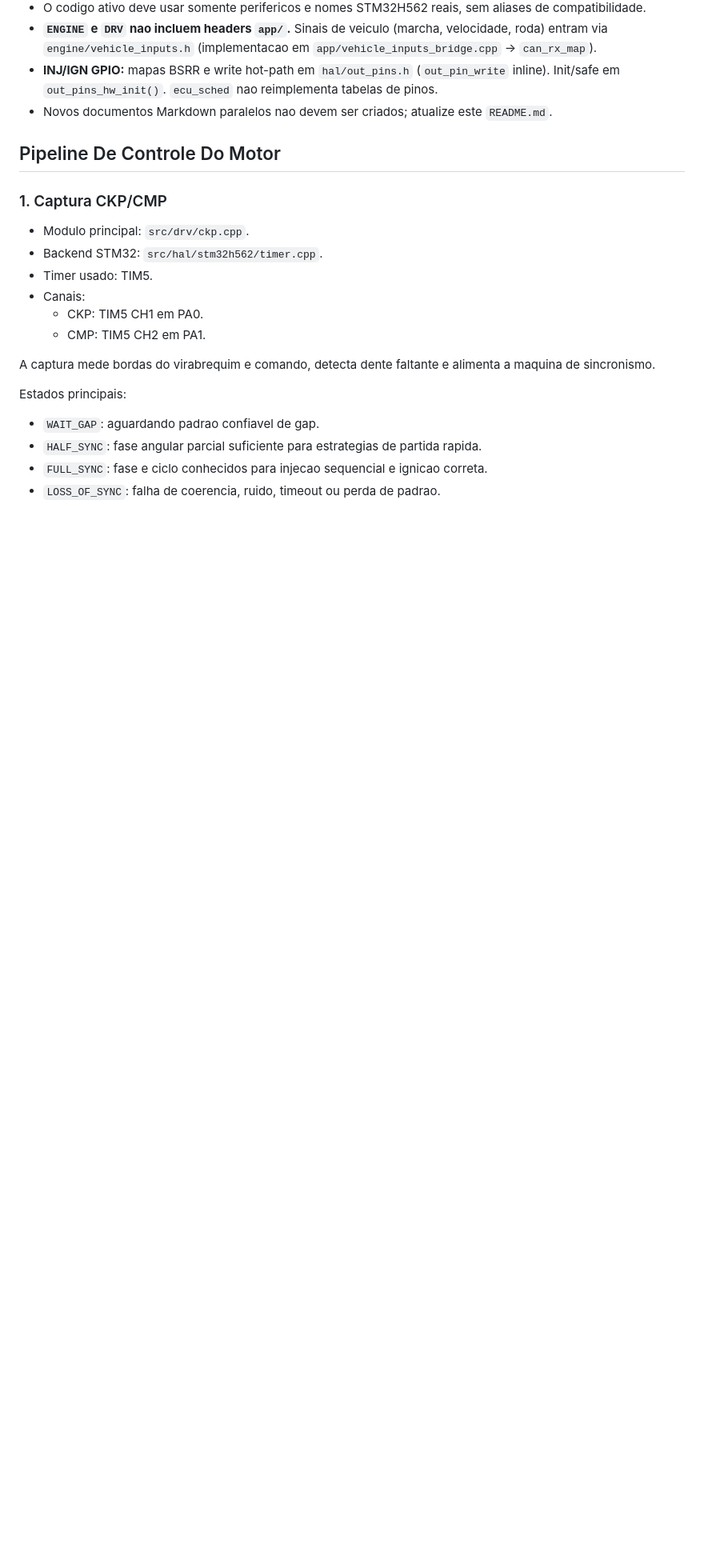
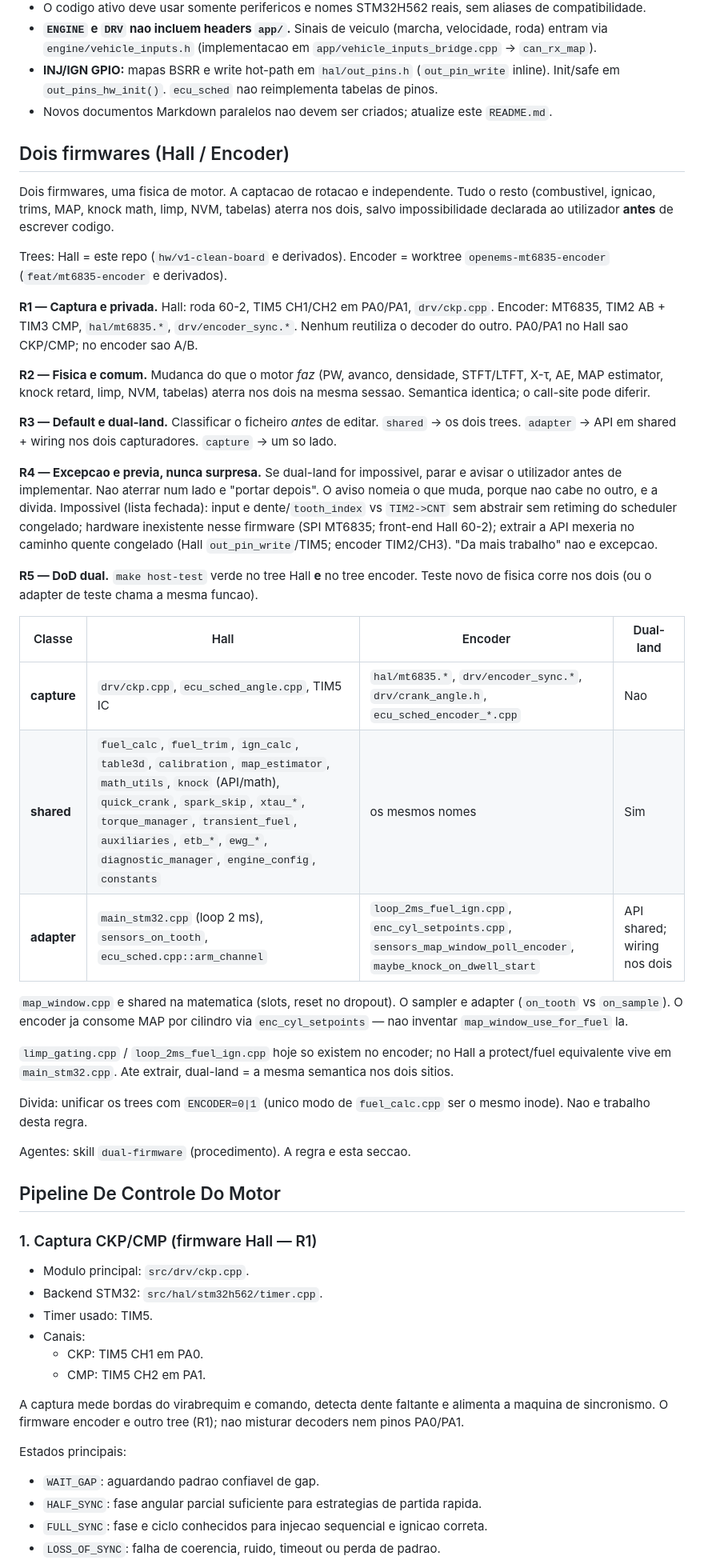
Before and after one commit to pbuchabqui/OpenEMS, a Markdown page: README.md, the part around one of its changes. Shown at 80% size. Rendered like a GitHub page; blank space fills up the shorter version.

Commit message:
docs: regra dual-firmware — captura privada, física comum (R1–R5)
Hall e Encoder partilham combustível/ignição/MAP/knock math; a captação
de rotação fica independente. Dual-land é o default; excepção avisa
antes de escrever código. Skill dual-firmware aponta a esta secção.

```diff
--- a/README.md
+++ b/README.md
@@ -39,9 +39,64 @@ Regras praticas:
 - **INJ/IGN GPIO:** mapas BSRR e write hot-path em `hal/out_pins.h` (`out_pin_write` inline). Init/safe em `out_pins_hw_init()`. `ecu_sched` nao reimplementa tabelas de pinos.
 - Novos documentos Markdown paralelos nao devem ser criados; atualize este `README.md`.
 
+## Dois firmwares (Hall / Encoder)
+
+Dois firmwares, uma fisica de motor. A captacao de rotacao e independente.
+Tudo o resto (combustivel, ignicao, trims, MAP, knock math, limp, NVM, tabelas)
+aterra nos dois, salvo impossibilidade declarada ao utilizador **antes** de
+escrever codigo.
+
+Trees: Hall = este repo (`hw/v1-clean-board` e derivados). Encoder =
+worktree `openems-mt6835-encoder` (`feat/mt6835-encoder` e derivados).
+
+**R1 — Captura e privada.** Hall: roda 60-2, TIM5 CH1/CH2 em PA0/PA1,
+`drv/ckp.cpp`. Encoder: MT6835, TIM2 AB + TIM3 CMP, `hal/mt6835.*`,
+`drv/encoder_sync.*`. Nenhum reutiliza o decoder do outro. PA0/PA1 no Hall
+sao CKP/CMP; no encoder sao A/B.
+
+**R2 — Fisica e comum.** Mudanca do que o motor *faz* (PW, avanco, densidade,
+STFT/LTFT, X-τ, AE, MAP estimator, knock retard, limp, NVM, tabelas) aterra
+nos dois na mesma sessao. Semantica identica; o call-site pode diferir.
+
+**R3 — Default e dual-land.** Classificar o ficheiro *antes* de editar.
+`shared` → os dois trees. `adapter` → API em shared + wiring nos dois
+capturadores. `capture` → um so lado.
+
+**R4 — Excepcao e previa, nunca surpresa.** Se dual-land for impossivel,
+parar e avisar o utilizador antes de implementar. Nao aterrar num lado e
+"portar depois". O aviso nomeia o que muda, porque nao cabe no outro, e a
+divida. Impossivel (lista fechada): input e dente/`tooth_index` vs
+`TIM2->CNT` sem abstrair sem retiming do scheduler congelado; hardware
+inexistente nesse firmware (SPI MT6835; front-end Hall 60-2); extrair a API
+mexeria no caminho quente congelado (Hall `out_pin_write`/TIM5; encoder
+TIM2/CH3). "Da mais trabalho" nao e excepcao.
+
+**R5 — DoD dual.** `make host-test` verde no tree Hall **e** no tree encoder.
+Teste novo de fisica corre nos dois (ou o adapter de teste chama a mesma
+funcao).
+
+| Classe | Hall | Encoder | Dual-land |
+|---|---|---|---|
+| **capture** | `drv/ckp.cpp`, `ecu_sched_angle.cpp`, TIM5 IC | `hal/mt6835.*`, `drv/encoder_sync.*`, `drv/crank_angle.h`, `ecu_sched_encoder_*.cpp` | Nao |
+| **shared** | `fuel_calc`, `fuel_trim`, `ign_calc`, `table3d`, `calibration`, `map_estimator`, `math_utils`, `knock` (API/math), `quick_crank`, `spark_skip`, `xtau_*`, `torque_manager`, `transient_fuel`, `auxiliaries`, `etb_*`, `ewg_*`, `diagnostic_manager`, `engine_config`, `constants` | os mesmos nomes | Sim |
+| **adapter** | `main_stm32.cpp` (loop 2 ms), `sensors_on_tooth`, `ecu_sched.cpp::arm_channel` | `loop_2ms_fuel_ign.cpp`, `enc_cyl_setpoints.cpp`, `sensors_map_window_poll_encoder`, `maybe_knock_on_dwell_start` | API shared; wiring nos dois |
+
+`map_window.cpp` e shared na matematica (slots, reset no dropout). O sampler
+e adapter (`on_tooth` vs `on_sample`). O encoder ja consome MAP por cilindro
+via `enc_cyl_setpoints` — nao inventar `map_window_use_for_fuel` la.
+
+`limp_gating.cpp` / `loop_2ms_fuel_ign.cpp` hoje so existem no encoder; no
+Hall a protect/fuel equivalente vive em `main_stm32.cpp`. Ate extrair,
+dual-land = a mesma semantica nos dois sitios.
+
+Divida: unificar os trees com `ENCODER=0|1` (unico modo de `fuel_calc.cpp`
+ser o mesmo inode). Nao e trabalho desta regra.
+
+Agentes: skill `dual-firmware` (procedimento). A regra e esta seccao.
+
 ## Pipeline De Controle Do Motor
 
-### 1. Captura CKP/CMP
+### 1. Captura CKP/CMP (firmware Hall — R1)
 
 - Modulo principal: `src/drv/ckp.cpp`.
 - Backend STM32: `src/hal/stm32h562/timer.cpp`.
@@ -50,7 +105,7 @@ Regras praticas:
   - CKP: TIM5 CH1 em PA0.
   - CMP: TIM5 CH2 em PA1.
 
-A captura mede bordas do virabrequim e comando, detecta dente faltante e alimenta a maquina de sincronismo.
+A captura mede bordas do virabrequim e comando, detecta dente faltante e alimenta a maquina de sincronismo. O firmware encoder e outro tree (R1); nao misturar decoders nem pinos PA0/PA1.
 
 Estados principais:
 
```
Also changed, not shown: other parts of README.md (+1 -0 lines), 1 other file.
